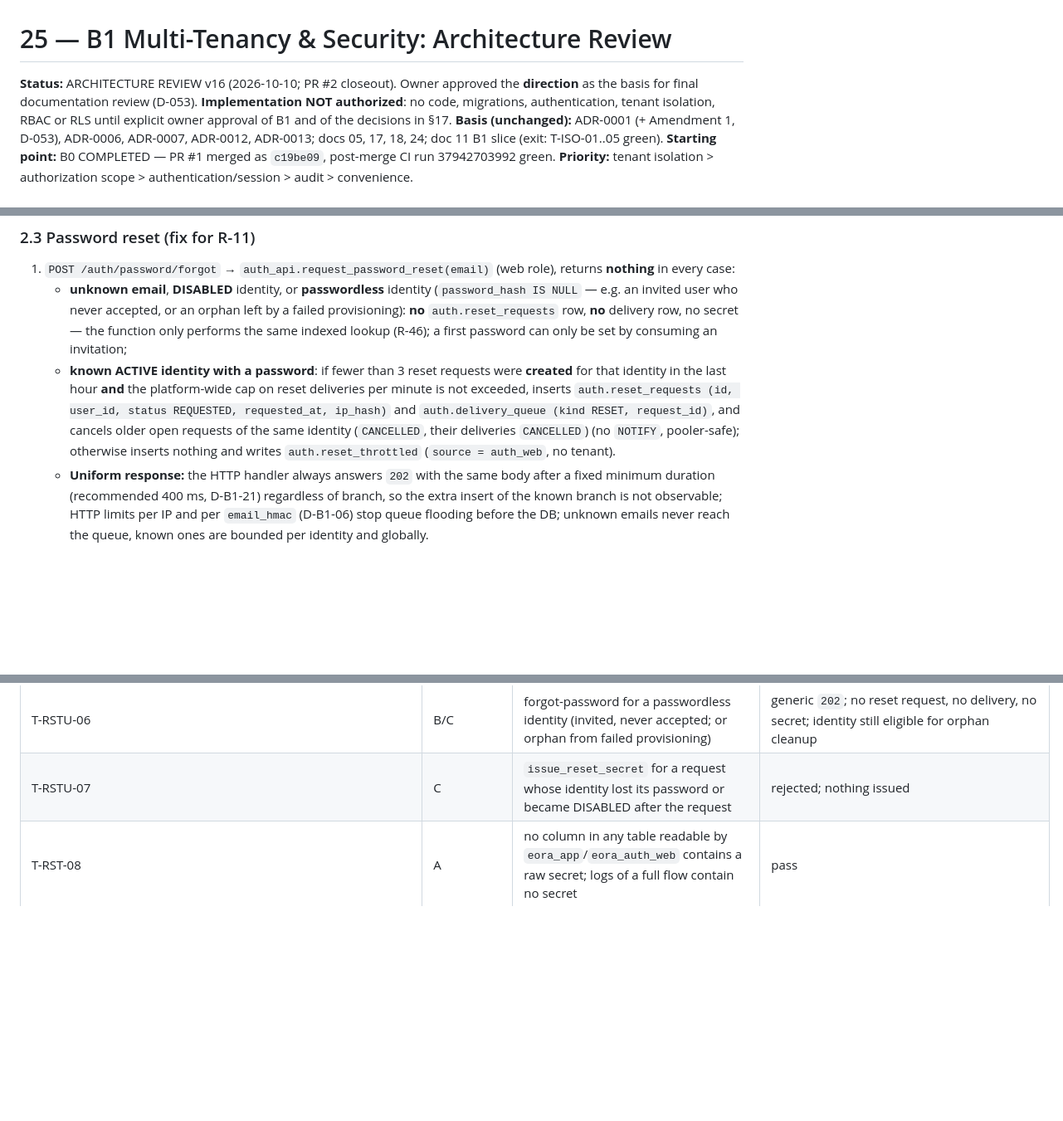
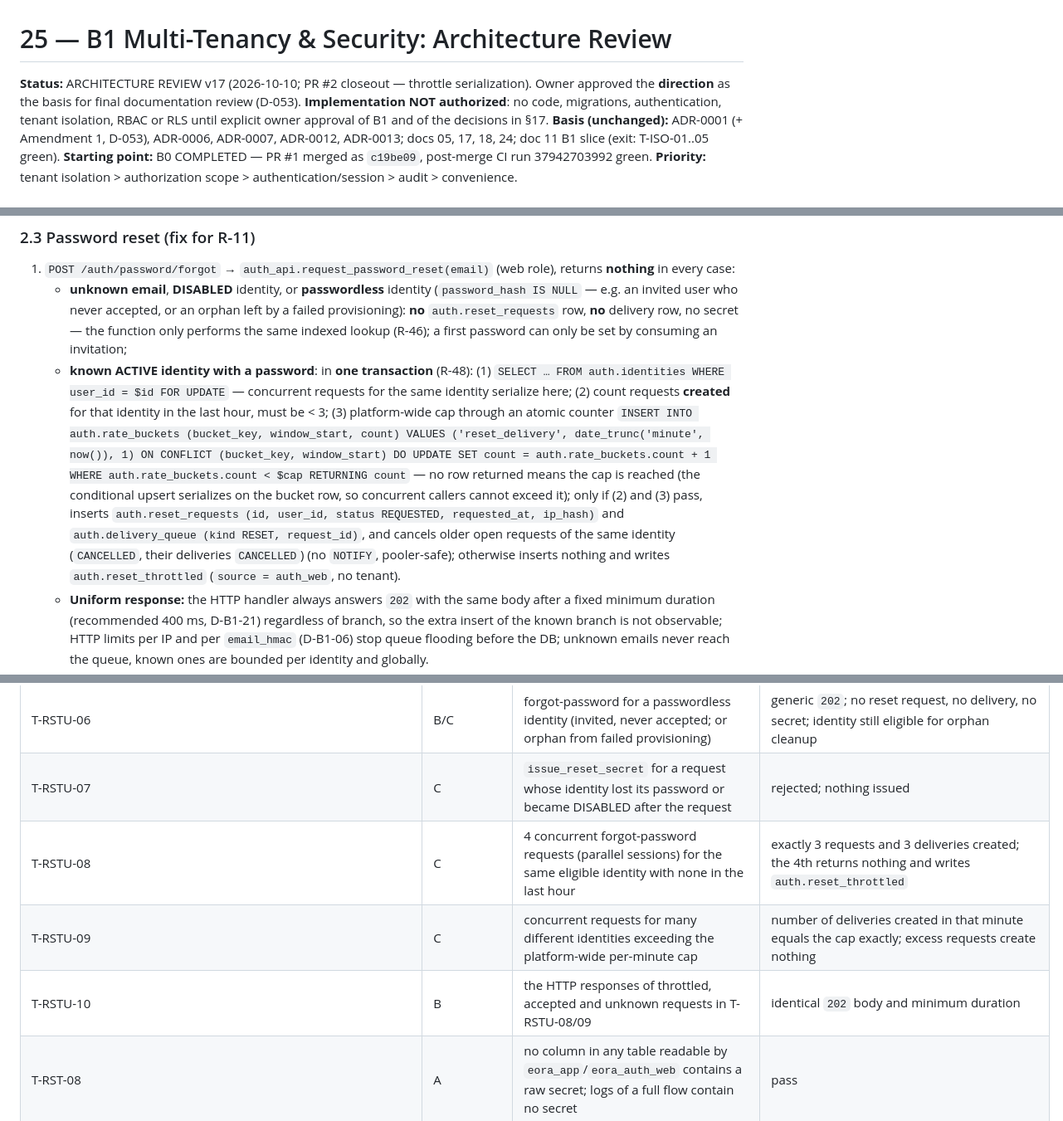
Before and after one commit to DanarArrsyd/eora_suite, a Markdown page: docs/25-B1-TENANCY-SECURITY-PLAN.md, 3 parts joined by grey strips. Shown at 83% size. Drawn GitHub-style; blank space fills up the shorter version.

```diff
--- a/docs/25-B1-TENANCY-SECURITY-PLAN.md
+++ b/docs/25-B1-TENANCY-SECURITY-PLAN.md
@@ -1,6 +1,6 @@
 # 25 — B1 Multi-Tenancy & Security: Architecture Review
 
-**Status:** ARCHITECTURE REVIEW v16 (2026-10-10; PR #2 closeout). Owner approved the **direction** as the basis for final documentation review (D-053). **Implementation NOT authorized**: no code, migrations, authentication, tenant isolation, RBAC or RLS until explicit owner approval of B1 and of the decisions in §17.
+**Status:** ARCHITECTURE REVIEW v17 (2026-10-10; PR #2 closeout — throttle serialization). Owner approved the **direction** as the basis for final documentation review (D-053). **Implementation NOT authorized**: no code, migrations, authentication, tenant isolation, RBAC or RLS until explicit owner approval of B1 and of the decisions in §17.
 **Basis (unchanged):** ADR-0001 (+ Amendment 1, D-053), ADR-0006, ADR-0007, ADR-0012, ADR-0013; docs 05, 17, 18, 24; doc 11 B1 slice (exit: T-ISO-01..05 green).
 **Starting point:** B0 COMPLETED — PR #1 merged as `c19be09`, post-merge CI run 37942703992 green.
 **Priority:** tenant isolation > authorization scope > authentication/session > audit > convenience.
@@ -87,7 +88,7 @@ A SQL injection in a business route runs as `eora_app` and **cannot reach the au
 ### 2.3 Password reset (fix for R-11)
 1. `POST /auth/password/forgot` → `auth_api.request_password_reset(email)` (web role), returns **nothing** in every case:
    - **unknown email**, **DISABLED** identity, or **passwordless** identity (`password_hash IS NULL` — e.g. an invited user who never accepted, or an orphan left by a failed provisioning): **no** `auth.reset_requests` row, **no** delivery row, no secret — the function only performs the same indexed lookup (R-46); a first password can only be set by consuming an invitation;
-   - **known ACTIVE identity with a password**: if fewer than 3 reset requests were **created** for that identity in the last hour **and** the platform-wide cap on reset deliveries per minute is not exceeded, inserts `auth.reset_requests (id, user_id, status REQUESTED, requested_at, ip_hash)` and `auth.delivery_queue (kind RESET, request_id)`, and cancels older open requests of the same identity (`CANCELLED`, their deliveries `CANCELLED`) (no `NOTIFY`, pooler-safe); otherwise inserts nothing and writes `auth.reset_throttled` (`source = auth_web`, no tenant).
+   - **known ACTIVE identity with a password**: in **one transaction** (R-48): (1) `SELECT … FROM auth.identities WHERE user_id = $id FOR UPDATE` — concurrent requests for the same identity serialize here; (2) count requests **created** for that identity in the last hour, must be < 3; (3) platform-wide cap through an atomic counter `INSERT INTO auth.rate_buckets (bucket_key, window_start, count) VALUES ('reset_delivery', date_trunc('minute', now()), 1) ON CONFLICT (bucket_key, window_start) DO UPDATE SET count = auth.rate_buckets.count + 1 WHERE auth.rate_buckets.count < $cap RETURNING count` — no row returned means the cap is reached (the conditional upsert serializes on the bucket row, so concurrent callers cannot exceed it); only if (2) and (3) pass, inserts `auth.reset_requests (id, user_id, status REQUESTED, requested_at, ip_hash)` and `auth.delivery_queue (kind RESET, request_id)`, and cancels older open requests of the same identity (`CANCELLED`, their deliveries `CANCELLED`) (no `NOTIFY`, pooler-safe); otherwise inserts nothing and writes `auth.reset_throttled` (`source = auth_web`, no tenant).
    - **Uniform response:** the HTTP handler always answers `202` with the same body after a fixed minimum duration (recommended 400 ms, D-B1-21) regardless of branch, so the extra insert of the known branch is not observable; HTTP limits per IP and per `email_hmac` (D-B1-06) stop queue flooding before the DB; unknown emails never reach the queue, known ones are bounded per identity and globally.
 2. Delivery worker (`eora_auth_delivery`) calls `auth_api.claim_delivery(worker_id)` (atomic claim with lease, §2.9; returns `delivery_id`, `claim_token`, kind, and the **recipient address taken from `auth.identities`** — never from the caller), then `issue_reset_secret(delivery_id, claim_token)`, which re-validates (§2.8) and → generates 256-bit random secret, stores **SHA-256 hash** + `expires_at` on the reset request, sets it `ISSUED` (not yet usable), returns the raw secret to the worker only, commits; then sends the email **outside** any transaction; then `mark_delivery_result(delivery_id, claim_token, ok, error_code)` — on `ok = true` the delivery **and** the reset request become `SENT` in one transaction (only now is the secret usable, R-42). On send failure: retry with backoff (§2.9); each issuance **rotates** the secret (old hash invalidated) so at most one secret is valid. State machine: §2.10.
 3. `POST /auth/password/reset` → `auth_api.consume_password_reset(secret text, new_hash text)` (web role): hashes the secret, `UPDATE … SET status = 'CONSUMED' WHERE hash = $1 AND status = 'SENT' AND expires_at > now() RETURNING user_id` (atomic single use), sets the new password hash, sets `lockout_cleared_at = now()` (email ownership proven), cancels every other open reset request of that identity, bumps `password_changed_at` and increments `public.users.credential_version` in the same transaction (all existing sessions rejected on their next request, §4, R-39), records the event. Returns only success/failure (uniform failure for invalid, expired, replayed).
@@ -504,6 +505,9 @@ Bootstrap of B and C: for every connection, `rolsuper = false AND rolbypassrls =
 | T-RSTU-05 | C | known email: request → delivery → secret works; unknown email: no claimable work ever appears | as stated |
 | T-RSTU-06 | B/C | forgot-password for a passwordless identity (invited, never accepted; or orphan from failed provisioning) | generic `202`; no reset request, no delivery, no secret; identity still eligible for orphan cleanup |
 | T-RSTU-07 | C | `issue_reset_secret` for a request whose identity lost its password or became DISABLED after the request | rejected; nothing issued |
+| T-RSTU-08 | C | 4 concurrent forgot-password requests (parallel sessions) for the same eligible identity with none in the last hour | exactly 3 requests and 3 deliveries created; the 4th returns nothing and writes `auth.reset_throttled` |
+| T-RSTU-09 | C | concurrent requests for many different identities exceeding the platform-wide per-minute cap | number of deliveries created in that minute equals the cap exactly; excess requests create nothing |
+| T-RSTU-10 | B | the HTTP responses of throttled, accepted and unknown requests in T-RSTU-08/09 | identical `202` body and minimum duration |
 | T-RST-08 | A | no column in any table readable by `eora_app`/`eora_auth_web` contains a raw secret; logs of a full flow contain no secret | pass |
 | T-PRN-01 | B | reset consumed by a user without privileged roles | security event per tenant; outbox event processed; **no** notification |
 | T-PRN-02 | B | reset consumed by a user holding a privileged role (D-B1-25) in tenant A | tenant A administrators (and the user) get one inbox notification each |
```
Also changed, not shown: other parts of docs/25-B1-TENANCY-SECURITY-PLAN.md (+3 -2 lines), docs/13-DECISION-REGISTER.md (+1 -0 lines), docs/26-B2-MASTER-DATA-ROUTING-ADDENDUM.md (+9 -4 lines).
